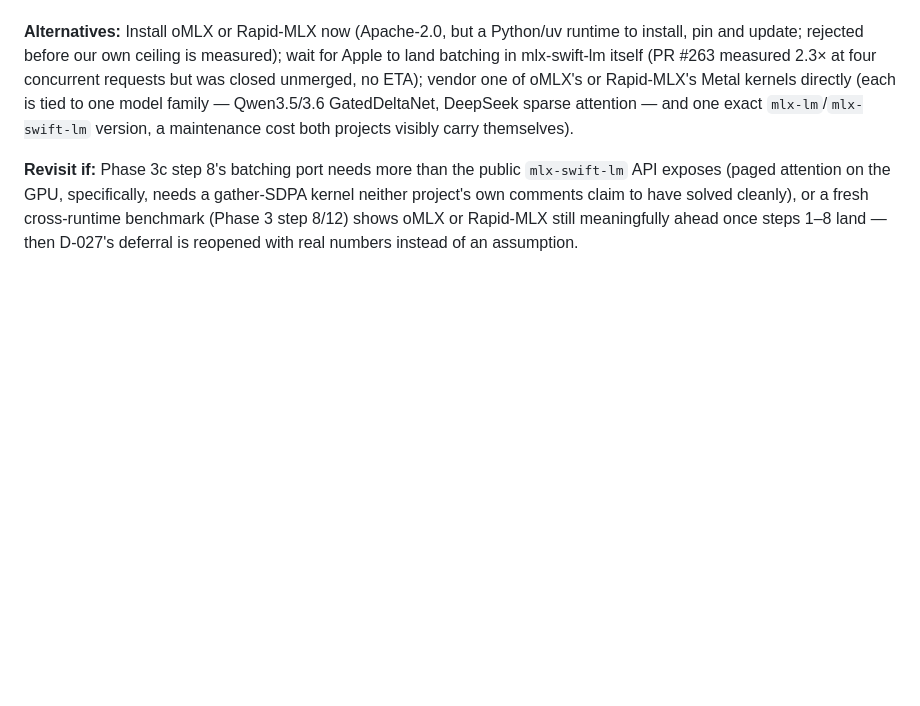
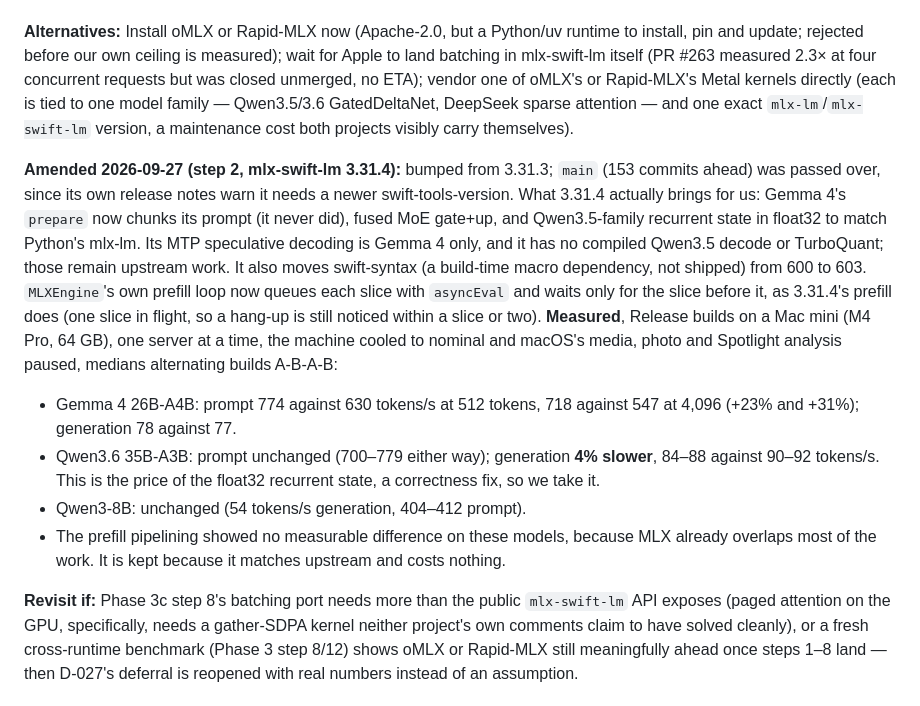
Before and after one commit to adatoo/quail, a Markdown page: docs/DECISIONS.md, the part around the change. Rendered like a GitHub page; blank space fills up the shorter version.

Commit message:
docs: D-055 step 2 measurements, changelog
Co-Authored-By: Claude Opus 5.5 <noreply@anthropic.com>

```diff
--- a/docs/DECISIONS.md
+++ b/docs/DECISIONS.md
@@ -9,6 +9,12 @@ Short ADRs. Newest first. Each states the decision, the alternatives, and what w
 **Decision:** Close the gap in Swift, on `mlx-swift-lm`'s public API only — no custom Metal, no MLX core fork — in the order in IMPLEMENTATION_PLAN.md's new Phase 3c: extend the benchmark first so every later step has a number to move, then the mlx-swift-lm pin bump, the sampler fast-path, a wired-memory policy, a small per-conversation cache LRU (replacing the single `ReusableCache`) with an optional disk tier, prompt-lookup speculation, opt-in `kvBits`, and continuous batching last, ported from `mlx-lm`'s `BatchGenerator` shape (or mlx-swift-lm's closed PR #263) to bring `concurrentRequests` to MLX the way D-048 already brought it to GGUF. oMLX and Rapid-MLX stay deferred (D-027): this is the work "a real speed gap" would be measured against before reconsidering a Python runtime, and it avoids a Python runtime's packaging and update cost (D-027) while the gap is still unmeasured.
 
 **Alternatives:** Install oMLX or Rapid-MLX now (Apache-2.0, but a Python/uv runtime to install, pin and update; rejected before our own ceiling is measured); wait for Apple to land batching in mlx-swift-lm itself (PR #263 measured 2.3× at four concurrent requests but was closed unmerged, no ETA); vendor one of oMLX's or Rapid-MLX's Metal kernels directly (each is tied to one model family — Qwen3.5/3.6 GatedDeltaNet, DeepSeek sparse attention — and one exact `mlx-lm`/`mlx-swift-lm` version, a maintenance cost both projects visibly carry themselves).
+
+**Amended 2026-09-27 (step 2, mlx-swift-lm 3.31.4):** bumped from 3.31.3; `main` (153 commits ahead) was passed over, since its own release notes warn it needs a newer swift-tools-version. What 3.31.4 actually brings for us: Gemma 4's `prepare` now chunks its prompt (it never did), fused MoE gate+up, and Qwen3.5-family recurrent state in float32 to match Python's mlx-lm. Its MTP speculative decoding is Gemma 4 only, and it has no compiled Qwen3.5 decode or TurboQuant; those remain upstream work. It also moves swift-syntax (a build-time macro dependency, not shipped) from 600 to 603. `MLXEngine`'s own prefill loop now queues each slice with `asyncEval` and waits only for the slice before it, as 3.31.4's prefill does (one slice in flight, so a hang-up is still noticed within a slice or two). **Measured**, Release builds on a Mac mini (M4 Pro, 64 GB), one server at a time, the machine cooled to nominal and macOS's media, photo and Spotlight analysis paused, medians alternating builds A-B-A-B:
+- Gemma 4 26B-A4B: prompt 774 against 630 tokens/s at 512 tokens, 718 against 547 at 4,096 (+23% and +31%); generation 78 against 77.
+- Qwen3.6 35B-A3B: prompt unchanged (700–779 either way); generation **4% slower**, 84–88 against 90–92 tokens/s. This is the price of the float32 recurrent state, a correctness fix, so we take it.
+- Qwen3-8B: unchanged (54 tokens/s generation, 404–412 prompt).
+- The prefill pipelining showed no measurable difference on these models, because MLX already overlaps most of the work. It is kept because it matches upstream and costs nothing.
 
 **Revisit if:** Phase 3c step 8's batching port needs more than the public `mlx-swift-lm` API exposes (paged attention on the GPU, specifically, needs a gather-SDPA kernel neither project's own comments claim to have solved cleanly), or a fresh cross-runtime benchmark (Phase 3 step 8/12) shows oMLX or Rapid-MLX still meaningfully ahead once steps 1–8 land — then D-027's deferral is reopened with real numbers instead of an assumption.
 
```
Also changed, not shown: CHANGELOG.md (+7 -0 lines), docs/IMPLEMENTATION_PLAN.md (+1 -1 lines).
